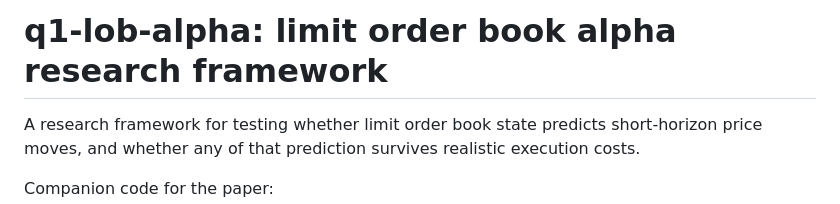
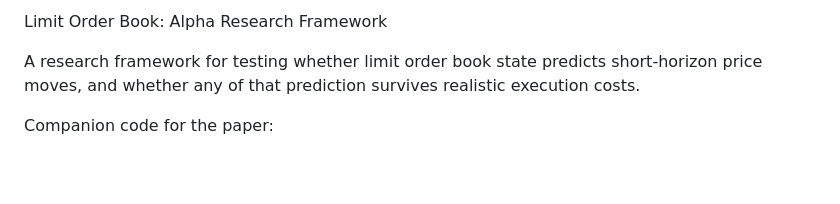
Before and after one commit to study-holic/q1-lob-alpha, a Markdown page: README.md, the part around the change. GitHub-like rendering; blank space fills up the shorter version.

Commit message:
Revise README title for clarity
Updated the title of the README to be more concise.

```diff
--- a/README.md
+++ b/README.md
@@ -1,4 +1,4 @@
-# q1-lob-alpha: limit order book alpha research framework
+Limit Order Book: Alpha Research Framework
 
 A research framework for testing whether limit order book state predicts short-horizon price moves, and whether any of that prediction survives realistic execution costs.
 
```
